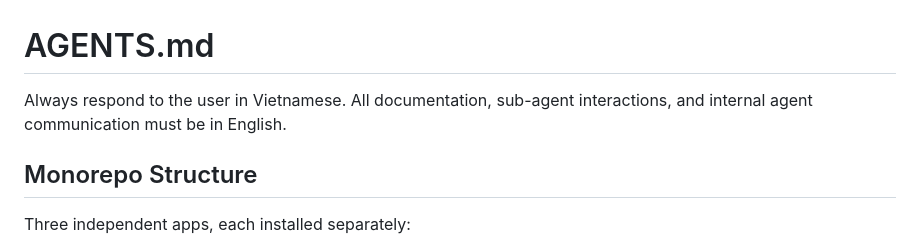
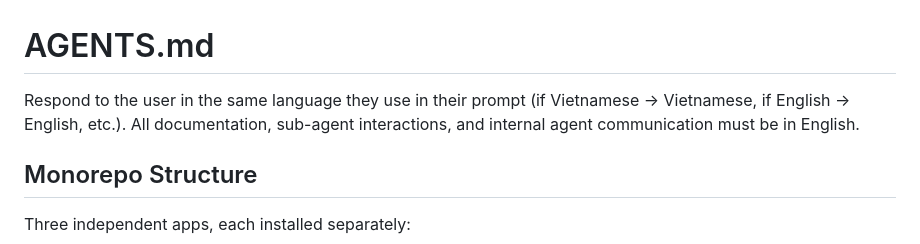
Before and after one commit to PhuVinhAI/LinVNix, a Markdown page: AGENTS.md, the part around the change. Drawn GitHub-style.

Commit message:
refactor(agents): update language policy for user interaction

```diff
--- a/AGENTS.md
+++ b/AGENTS.md
@@ -1,6 +1,6 @@
 # AGENTS.md
 
-Always respond to the user in Vietnamese. All documentation, sub-agent interactions, and internal agent communication must be in English.
+Respond to the user in the same language they use in their prompt (if Vietnamese → Vietnamese, if English → English, etc.). All documentation, sub-agent interactions, and internal agent communication must be in English.
 
 ## Monorepo Structure
 
```
